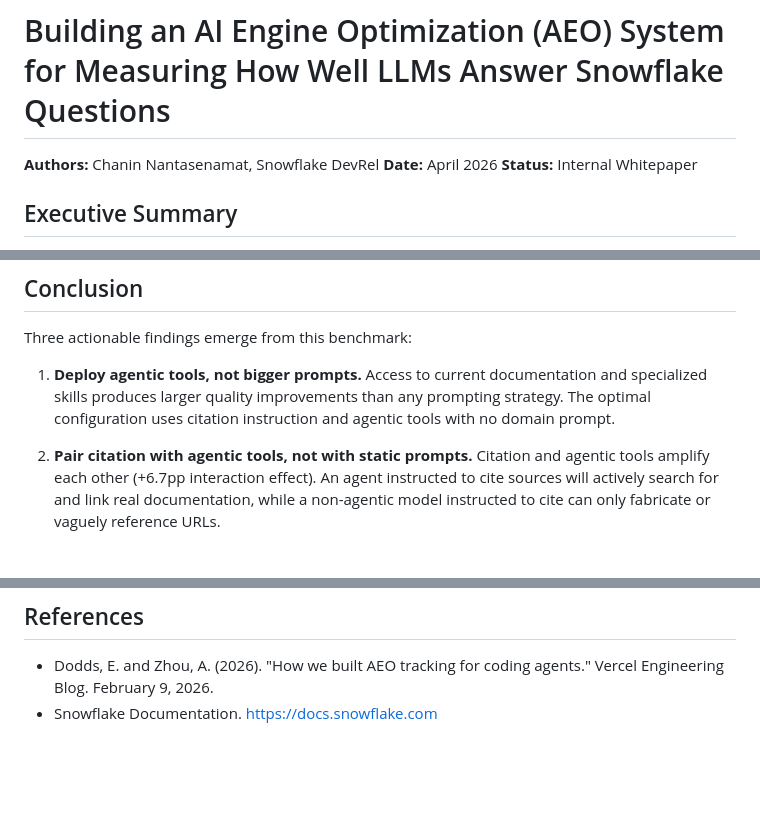
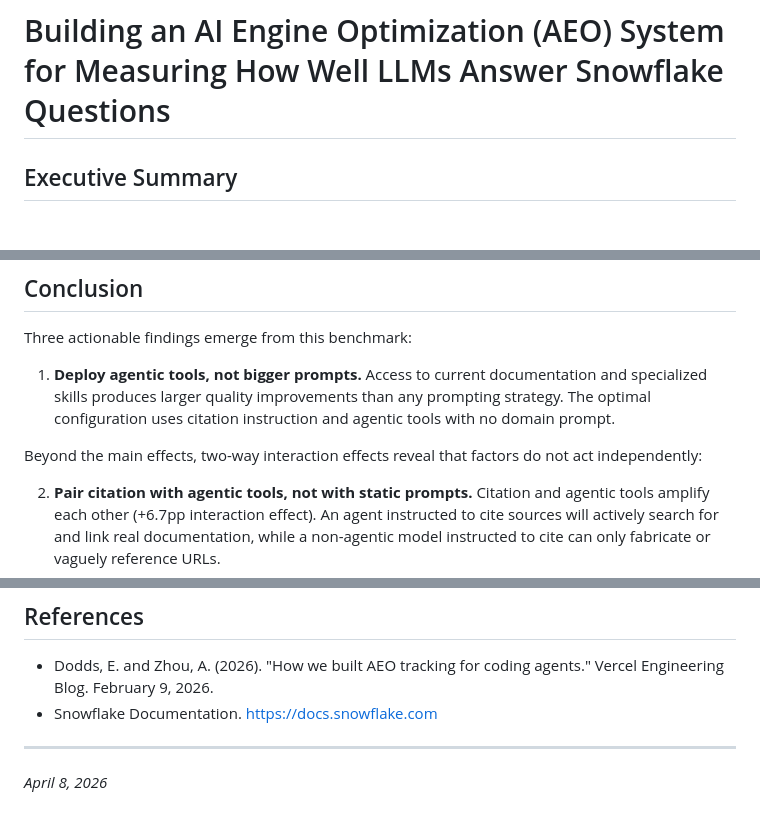
Before and after one commit to sfc-gh-cnantasenamat/aeo-methodology, a Markdown page: paper/paper.md, 3 parts joined by grey strips. Drawn GitHub-style; blank space fills up the shorter version.

Commit message:
Update paper: remove author metadata, add interaction effects prelude, add date

```diff
--- a/paper/paper.md
+++ b/paper/paper.md
@@ -1,8 +1,4 @@
 # Building an AI Engine Optimization (AEO) System for Measuring How Well LLMs Answer Snowflake Questions
-
-**Authors:** Chanin Nantasenamat, Snowflake DevRel
-**Date:** April 2026
-**Status:** Internal Whitepaper
 
 ## Executive Summary
 
@@ -144,6 +140,8 @@ Three actionable findings emerge from this benchmark:
 
 1. **Deploy agentic tools, not bigger prompts.** Access to current documentation and specialized skills produces larger quality improvements than any prompting strategy. The optimal configuration uses citation instruction and agentic tools with no domain prompt.
 
+Beyond the main effects, two-way interaction effects reveal that factors do not act independently:
+
 2. **Pair citation with agentic tools, not with static prompts.** Citation and agentic tools amplify each other (+6.7pp interaction effect). An agent instructed to cite sources will actively search for and link real documentation, while a non-agentic model instructed to cite can only fabricate or vaguely reference URLs.
 
 3. **Remove the domain prompt from agentic configurations.** A static knowledge primer actively interferes with agentic tool use (-14.3pp interaction effect). When all three other factors are present, adding the domain prompt drops the score by 17-20 percentage points. The domain prompt is only useful for non-agentic, single-call scenarios where the model has no other source of Snowflake-specific context.
@@ -169,3 +167,7 @@ The immediate priorities are automating the pipeline for scheduled runs (to dete
 
 - Dodds, E. and Zhou, A. (2026). "How we built AEO tracking for coding agents." Vercel Engineering Blog. February 9, 2026.
 - Snowflake Documentation. https://docs.snowflake.com
+
+---
+
+*April 8, 2026*
```
